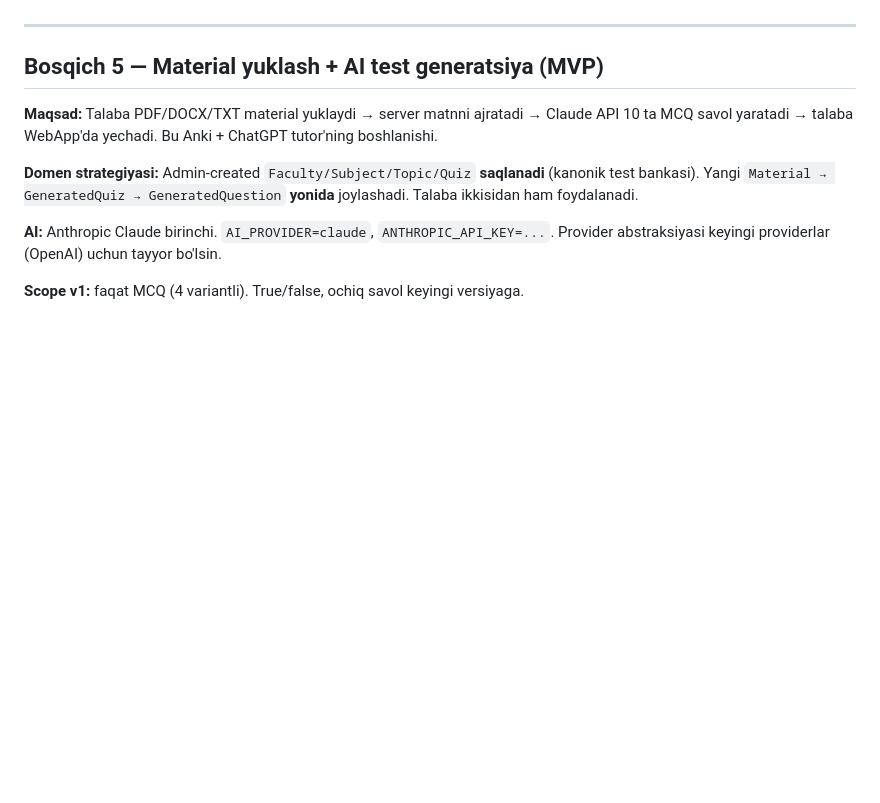
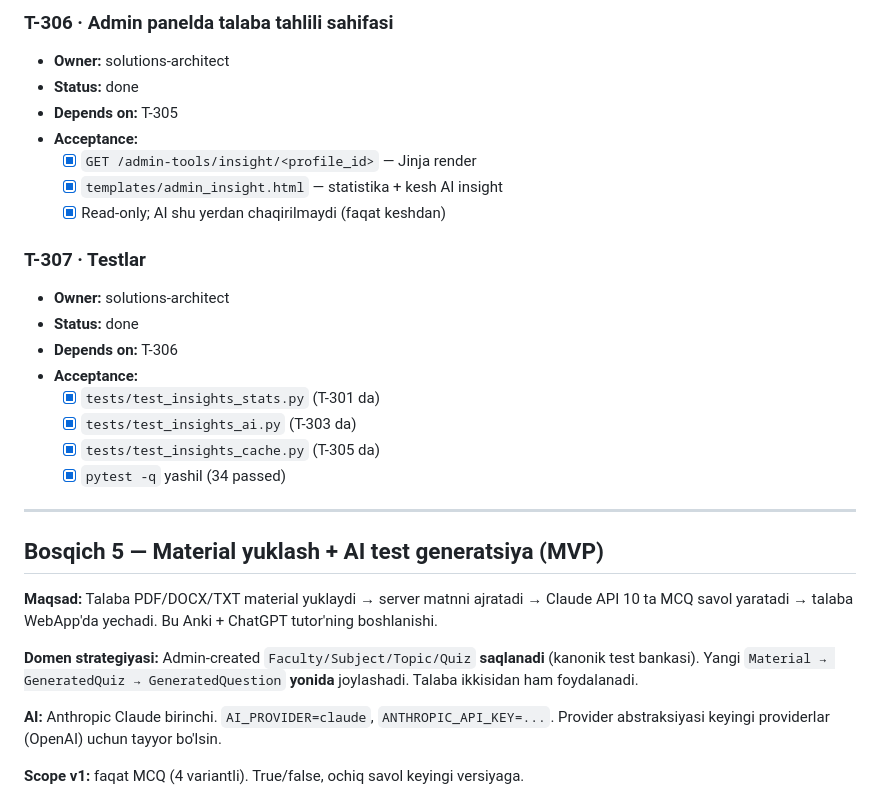
Before and after one commit to tmzoola/student-bot, a Markdown page: docs/TASKS.md, the part around one of its changes. Rendered like a GitHub page; blank space fills up the shorter version.

```diff
--- a/docs/TASKS.md
+++ b/docs/TASKS.md
@@ -245,3 +303,21 @@ Talaba urinishlari asosida kuchli/zaif tomonlarni aniqlash, mavzular bo'yicha ta
+### T-306 · Admin panelda talaba tahlili sahifasi
+- **Owner:** solutions-architect
+- **Status:** done
+- **Depends on:** T-305
+- **Acceptance:**
+  - [x] `GET /admin-tools/insight/<profile_id>` — Jinja render
+  - [x] `templates/admin_insight.html` — statistika + kesh AI insight
+  - [x] Read-only; AI shu yerdan chaqirilmaydi (faqat keshdan)
+
+### T-307 · Testlar
+- **Owner:** solutions-architect
+- **Status:** done
+- **Depends on:** T-306
+- **Acceptance:**
+  - [x] `tests/test_insights_stats.py` (T-301 da)
+  - [x] `tests/test_insights_ai.py` (T-303 da)
+  - [x] `tests/test_insights_cache.py` (T-305 da)
+  - [x] `pytest -q` yashil (34 passed)
 
 ---
 
```
Also changed, not shown: other parts of docs/TASKS.md (+60 -2 lines).
